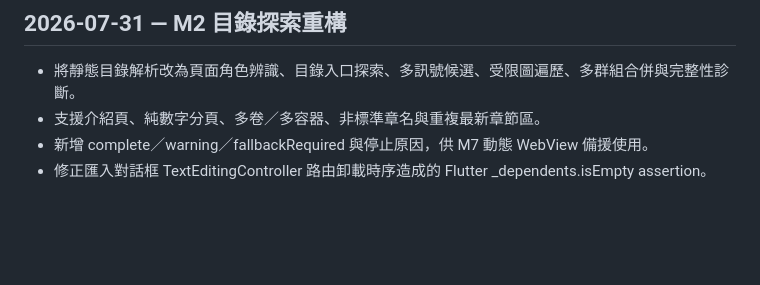
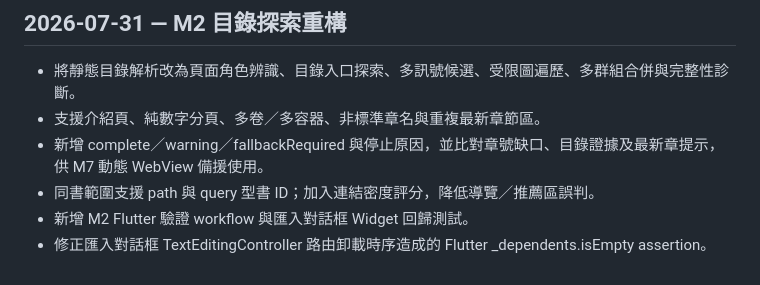
Before and after one commit to aurespark/NOV, a Markdown page: inkflow_reader_local_sqlite/CHANGELOG.md, the part around the change. Drawn GitHub-style; blank space fills up the shorter version.

Commit message:
M2 finalize discovery changelog

```diff
--- a/inkflow_reader_local_sqlite/CHANGELOG.md
+++ b/inkflow_reader_local_sqlite/CHANGELOG.md
@@ -105,5 +105,7 @@
 
 - 將靜態目錄解析改為頁面角色辨識、目錄入口探索、多訊號候選、受限圖遍歷、多群組合併與完整性診斷。
 - 支援介紹頁、純數字分頁、多卷／多容器、非標準章名與重複最新章節區。
-- 新增 complete／warning／fallbackRequired 與停止原因，供 M7 動態 WebView 備援使用。
+- 新增 complete／warning／fallbackRequired 與停止原因，並比對章號缺口、目錄證據及最新章提示，供 M7 動態 WebView 備援使用。
+- 同書範圍支援 path 與 query 型書 ID；加入連結密度評分，降低導覽／推薦區誤判。
+- 新增 M2 Flutter 驗證 workflow 與匯入對話框 Widget 回歸測試。
 - 修正匯入對話框 TextEditingController 路由卸載時序造成的 Flutter _dependents.isEmpty assertion。
```
